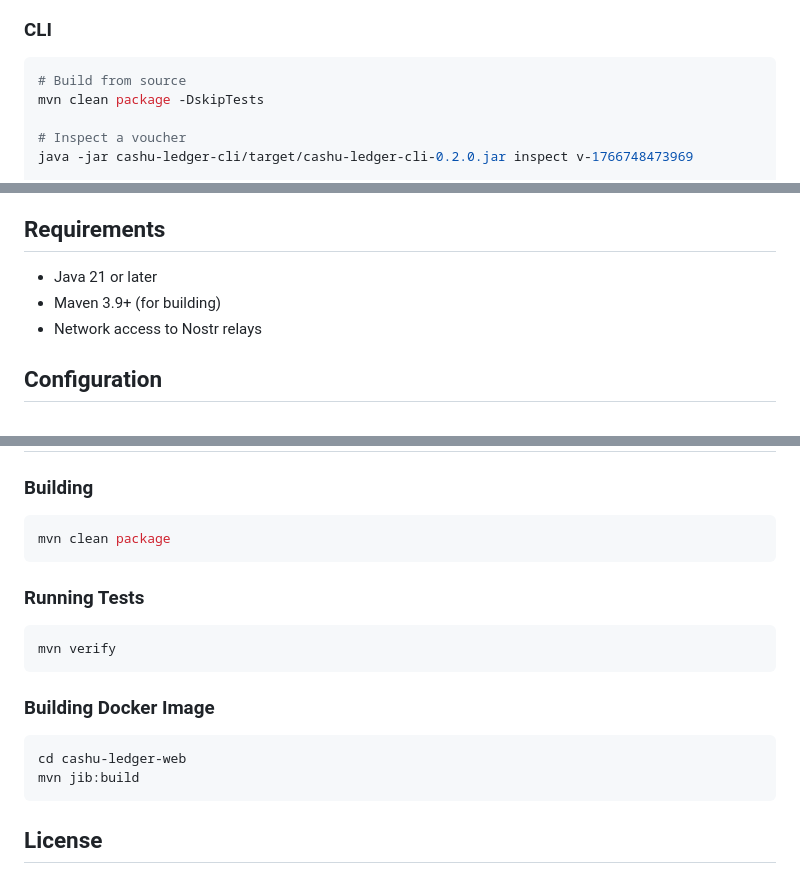
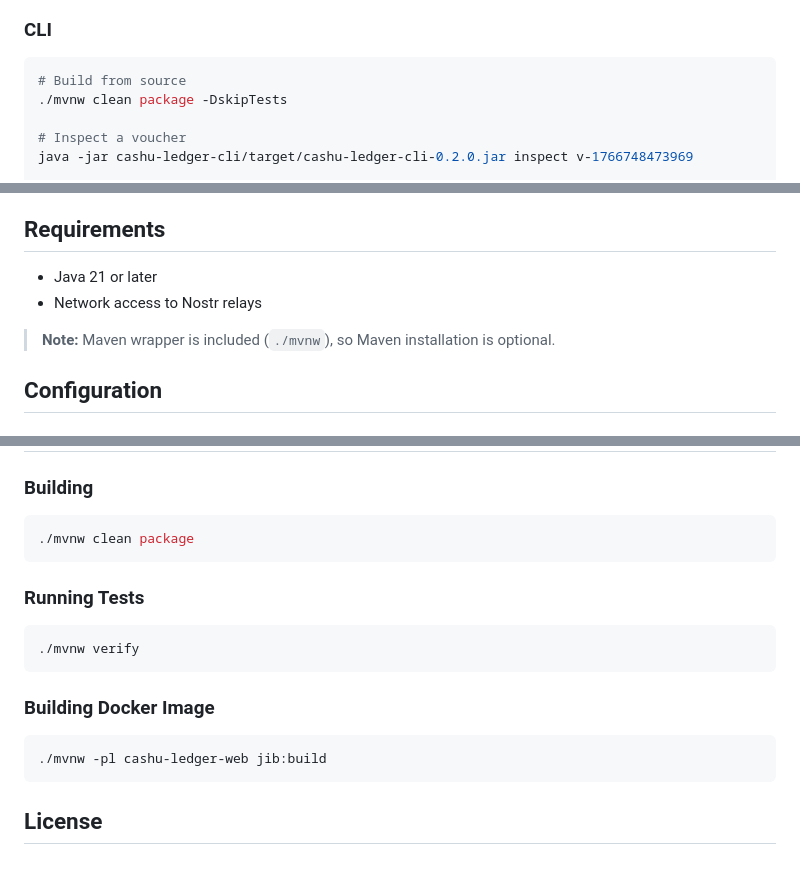
Before and after one commit to 398ja/cashu-ledger, a Markdown page: README.md, 3 parts joined by grey strips. GitHub-like rendering.

Commit message:
docs: update README to use Maven wrapper
Replace mvn commands with ./mvnw for consistent builds across
environments. Updated Requirements section to note wrapper is included.

🤖 Generated with [Claude Code](https://claude.com/claude-code)

Co-Authored-By: Claude Opus 4.5 <noreply@anthropic.com>

````diff
--- a/README.md
+++ b/README.md
@@ -17,7 +17,7 @@ A tool for inspecting and analyzing Cashu vouchers stored on Nostr relays.
 
 ```bash
 # Build from source
-mvn clean package -DskipTests
+./mvnw clean package -DskipTests
 
 # Inspect a voucher
 java -jar cashu-ledger-cli/target/cashu-ledger-cli-0.2.0.jar inspect v-1766748473969
@@ -48,8 +48,9 @@ cashu-ledger/
 ## Requirements
 
 - Java 21 or later
-- Maven 3.9+ (for building)
 - Network access to Nostr relays
+
+> **Note:** Maven wrapper is included (`./mvnw`), so Maven installation is optional.
 
 ## Configuration
 
@@ -101,20 +102,19 @@ Full documentation is available in the [docs](docs/) directory:
 ### Building
 
 ```bash
-mvn clean package
+./mvnw clean package
 ```
 
 ### Running Tests
 
 ```bash
-mvn verify
+./mvnw verify
 ```
 
 ### Building Docker Image
 
 ```bash
-cd cashu-ledger-web
-mvn jib:build
+./mvnw -pl cashu-ledger-web jib:build
 ```
 
 ## License
````
